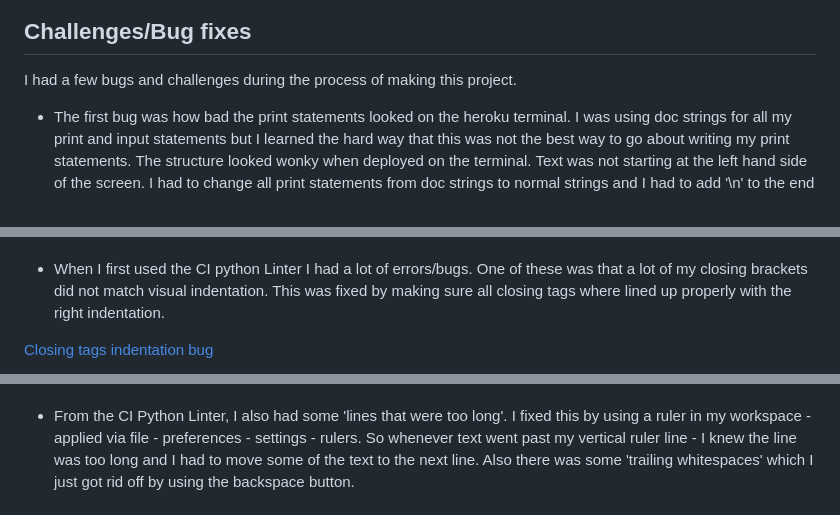
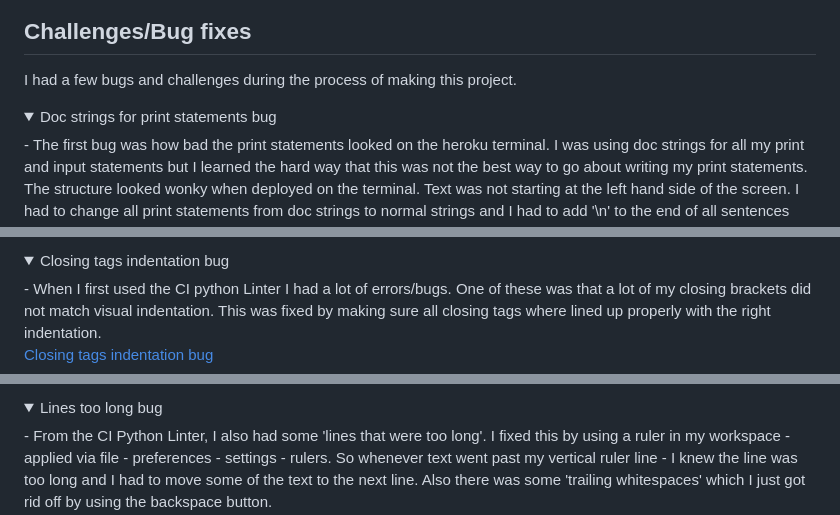
Before and after one commit to BreakellrZ/Murder_Mystery, a Markdown page: README.md, 3 parts joined by grey strips. Drawn GitHub-style; folded sections open.

Commit message:
Updated the challenges/bug fixes area in the README added <details> <summary> open and closing tags

```diff
--- a/README.md
+++ b/README.md
@@ -198,6 +199,8 @@ I used Ci Python Linter by code institute to validate my code. At first I had a
 
 I had a few bugs and challenges during the process of making this project.
 
+<details>
+<summary> Doc strings for print statements bug </summary>
  - The first bug was how bad the print statements looked on the heroku terminal. I was using doc strings for all my print and input statements but I learned the hard way that this was not the best way to go about writing my print statements. The structure looked wonky when deployed on the terminal. Text was not starting at the left hand side of the screen. I had to change all print statements from doc strings to normal strings and I had to add '\n' to the end of all sentences and lines to make it look better in the terminal. This took some time and was tedious but worth it.
 
  [doc strings for print statements](documentation/doc_strings.png)
@@ -206,4 +210,6 @@ I had a few bugs and challenges during the process of making this project.
 
+<details>
+<summary> Closing tags indentation bug </summary>
  - When I first used the CI python Linter I had a lot of errors/bugs. One of these was that a lot of my closing brackets did not match visual indentation. This was fixed by making sure all closing tags where lined up properly with the right indentation.
 
  [Closing tags indentation bug](documentation/ci_python_linter_bug.png)
@@ -210,4 +217,6 @@ I had a few bugs and challenges during the process of making this project.
 
+<details>
+<summary> Lines too long bug </summary>
  - From the CI Python Linter, I also had some 'lines that were too long'. I fixed this by using a ruler in my workspace - applied via file - preferences - settings - rulers. So whenever text went past my vertical ruler line - I knew the line was too long and I had to move some of the text to the next line. Also there was some 'trailing whitespaces' which I just got rid off by using the backspace button.
 
  [Lines were too long bug](documentation/linter_python_2.png)
```
Also changed, not shown: other parts of README.md (+4 -0 lines).
